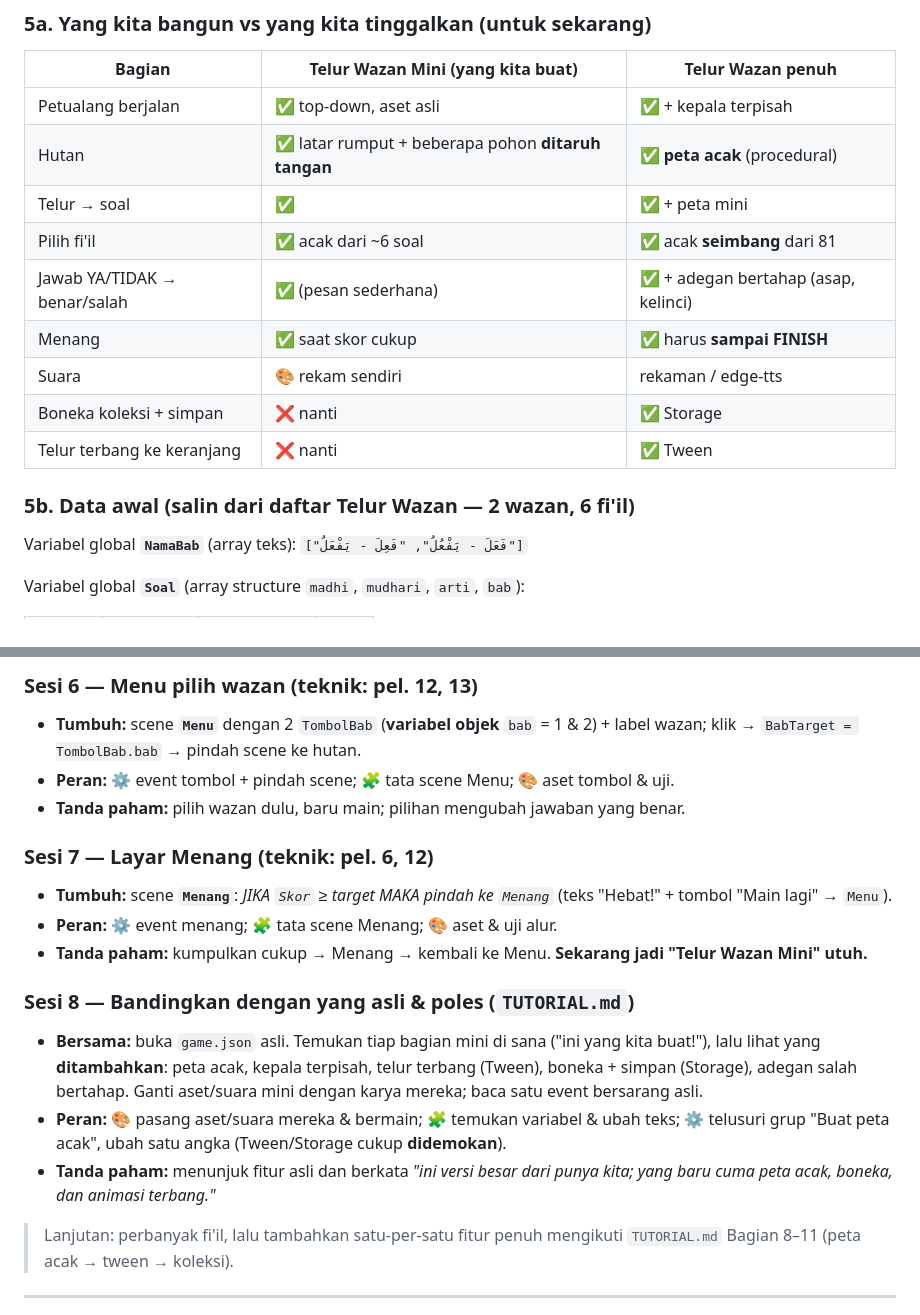
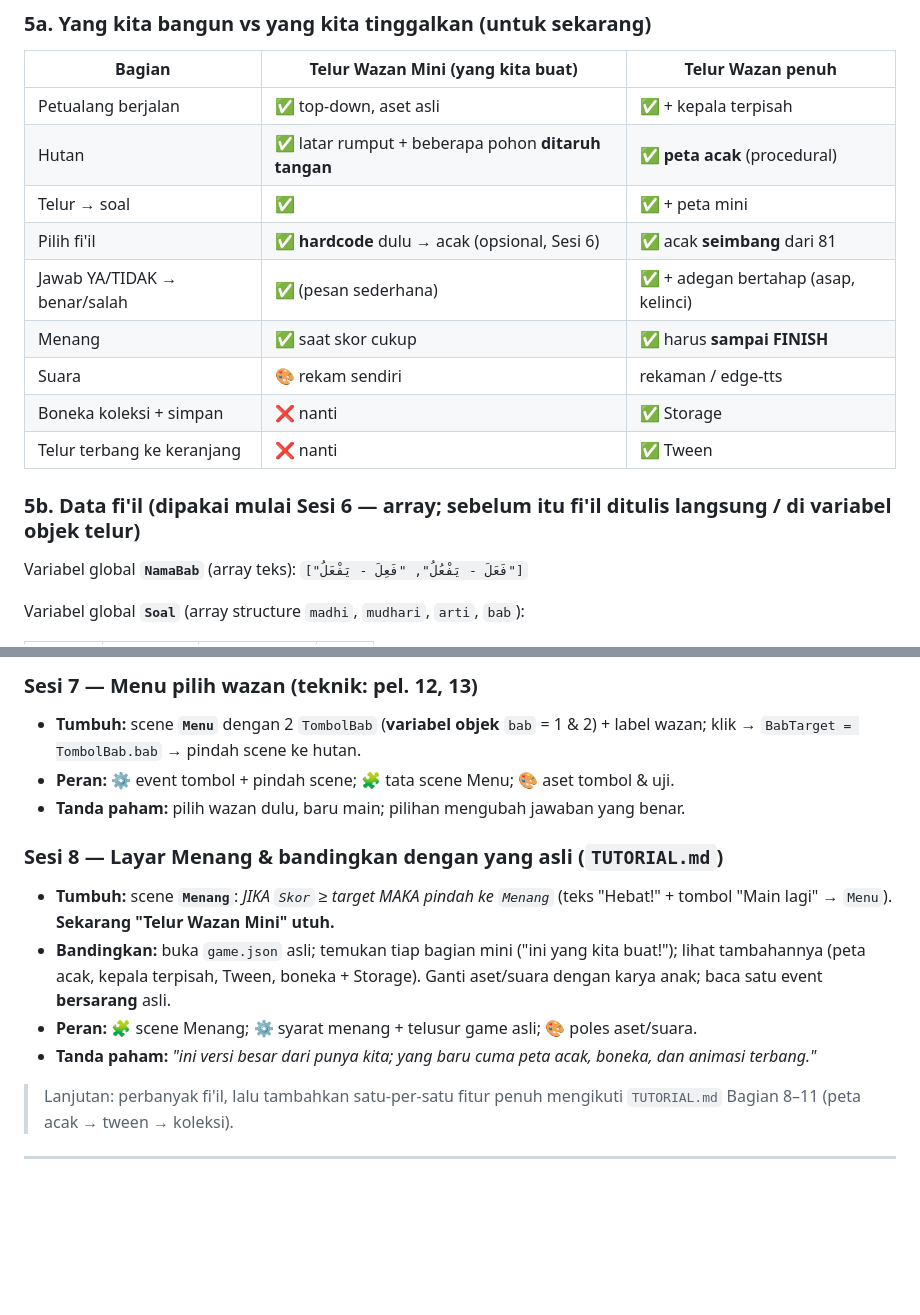
Before and after one commit to ihfazhillah/poc-game-shorof, a Markdown page: PANDUAN-MENGAJAR.md, 2 parts joined by grey strips. Rendered like a GitHub page; blank space fills up the shorter version.

```diff
--- a/PANDUAN-MENGAJAR.md
+++ b/PANDUAN-MENGAJAR.md
@@ -157,14 +157,14 @@ game penuh nanti, hampir semuanya sudah dikenal. Teknik dasar tiap langkah dijel
 | Petualang berjalan | ✅ top-down, aset asli | ✅ + kepala terpisah |
 | Hutan | ✅ latar rumput + beberapa pohon **ditaruh tangan** | ✅ **peta acak** (procedural) |
 | Telur → soal | ✅ | ✅ + peta mini |
-| Pilih fi'il | ✅ acak dari ~6 soal | ✅ acak **seimbang** dari 81 |
+| Pilih fi'il | ✅ **hardcode** dulu → acak (opsional, Sesi 6) | ✅ acak **seimbang** dari 81 |
 | Jawab YA/TIDAK → benar/salah | ✅ (pesan sederhana) | ✅ + adegan bertahap (asap, kelinci) |
 | Menang | ✅ saat skor cukup | ✅ harus **sampai FINISH** |
 | Suara | 🎨 rekam sendiri | rekaman / edge-tts |
 | Boneka koleksi + simpan | ❌ nanti | ✅ Storage |
 | Telur terbang ke keranjang | ❌ nanti | ✅ Tween |
 
-### 5b. Data awal (salin dari daftar Telur Wazan — 2 wazan, 6 fi'il)
+### 5b. Data fi'il (dipakai mulai Sesi 6 — array; sebelum itu fi'il ditulis langsung / di variabel objek telur)
 
 Variabel global **`NamaBab`** (array teks): `["فَعَلَ - يَفْعُلُ", "فَعِلَ - يَفْعَلُ"]`
 
@@ -248,25 +259,18 @@ memperbanyak soal — persis seperti game penuh.)*
 
-### Sesi 6 — Menu pilih wazan (teknik: pel. 12, 13)
+### Sesi 7 — Menu pilih wazan (teknik: pel. 12, 13)
 - **Tumbuh:** scene **`Menu`** dengan 2 `TombolBab` (**variabel objek** `bab` = 1 & 2) + label wazan;
   klik → `BabTarget = TombolBab.bab` → pindah scene ke hutan.
 - **Peran:** ⚙️ event tombol + pindah scene; 🧩 tata scene Menu; 🎨 aset tombol & uji.
 - **Tanda paham:** pilih wazan dulu, baru main; pilihan mengubah jawaban yang benar.
 
-### Sesi 7 — Layar Menang (teknik: pel. 6, 12)
+### Sesi 8 — Layar Menang & bandingkan dengan yang asli (`TUTORIAL.md`)
 - **Tumbuh:** scene **`Menang`**: *JIKA `Skor` ≥ target MAKA pindah ke `Menang`* (teks "Hebat!" +
-  tombol "Main lagi" → `Menu`).
-- **Peran:** ⚙️ event menang; 🧩 tata scene Menang; 🎨 aset & uji alur.
-- **Tanda paham:** kumpulkan cukup → Menang → kembali ke Menu. **Sekarang jadi "Telur Wazan Mini" utuh.**
-
-### Sesi 8 — Bandingkan dengan yang asli & poles (`TUTORIAL.md`)
-- **Bersama:** buka `game.json` asli. Temukan tiap bagian mini di sana ("ini yang kita buat!"), lalu
-  lihat yang **ditambahkan**: peta acak, kepala terpisah, telur terbang (Tween), boneka + simpan
-  (Storage), adegan salah bertahap. Ganti aset/suara mini dengan karya mereka; baca satu event
-  bersarang asli.
-- **Peran:** 🎨 pasang aset/suara mereka & bermain; 🧩 temukan variabel & ubah teks; ⚙️ telusuri grup
-  "Buat peta acak", ubah satu angka (Tween/Storage cukup **didemokan**).
-- **Tanda paham:** menunjuk fitur asli dan berkata *"ini versi besar dari punya kita; yang baru cuma
-  peta acak, boneka, dan animasi terbang."*
+  tombol "Main lagi" → `Menu`). **Sekarang "Telur Wazan Mini" utuh.**
+- **Bandingkan:** buka `game.json` asli; temukan tiap bagian mini ("ini yang kita buat!"); lihat
+  tambahannya (peta acak, kepala terpisah, Tween, boneka + Storage). Ganti aset/suara dengan karya
+  anak; baca satu event **bersarang** asli.
+- **Peran:** 🧩 scene Menang; ⚙️ syarat menang + telusur game asli; 🎨 poles aset/suara.
+- **Tanda paham:** *"ini versi besar dari punya kita; yang baru cuma peta acak, boneka, dan animasi terbang."*
 
 > Lanjutan: perbanyak fi'il, lalu tambahkan satu-per-satu fitur penuh mengikuti `TUTORIAL.md`
 > Bagian 8–11 (peta acak → tween → koleksi).
```
Also changed, not shown: other parts of PANDUAN-MENGAJAR.md (+52 -41 lines).
